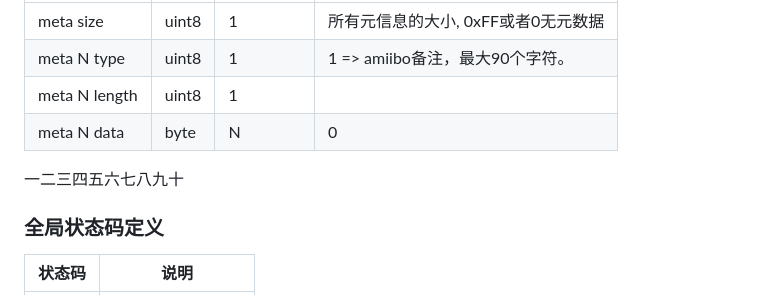
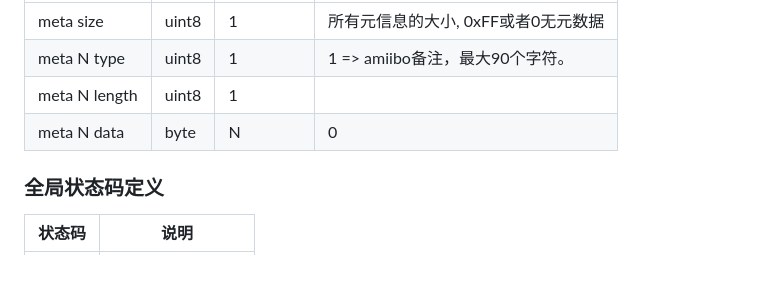
Before and after one commit to solosky/pixl.js, a Markdown page: fw/docs/ble_protocol.md, the part around the change. GitHub-like rendering; blank space fills up the shorter version.

```diff
--- a/fw/docs/ble_protocol.md
+++ b/fw/docs/ble_protocol.md
@@ -111,7 +111,6 @@ s -> c: 0x13, status 0,
 | meta N length | uint8 | 1 | |
 | meta N data | byte | N | 0 |
 
-一二三四五六七八九十
 ### 全局状态码定义
 
 | 状态码 | 说明 |
```
Also changed, not shown: README.md (+23 -1 lines), assets/pixljs-pcb1.png, 8 other files.
